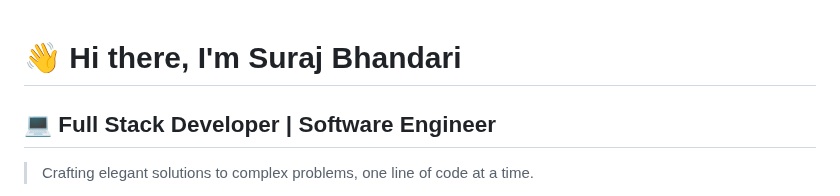
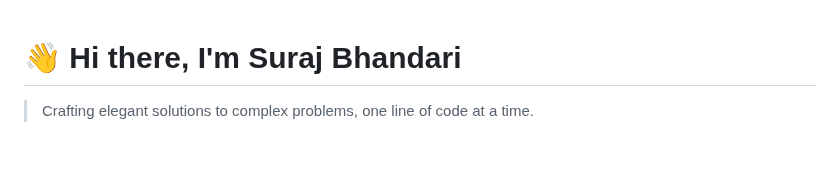
Before and after one commit to SurajBhandari5110/SurajBhandari5110, a Markdown page: README.md, the part around one of its changes. GitHub-like rendering; blank space fills up the shorter version.

```diff
--- a/README.md
+++ b/README.md
@@ -1,4 +1,2 @@
 # 👋 Hi there, I'm Suraj Bhandari
-## 💻 Full Stack Developer | Software Engineer
-
 > Crafting elegant solutions to complex problems, one line of code at a time.
```
Also changed, not shown: other parts of README.md (+0 -4 lines).
